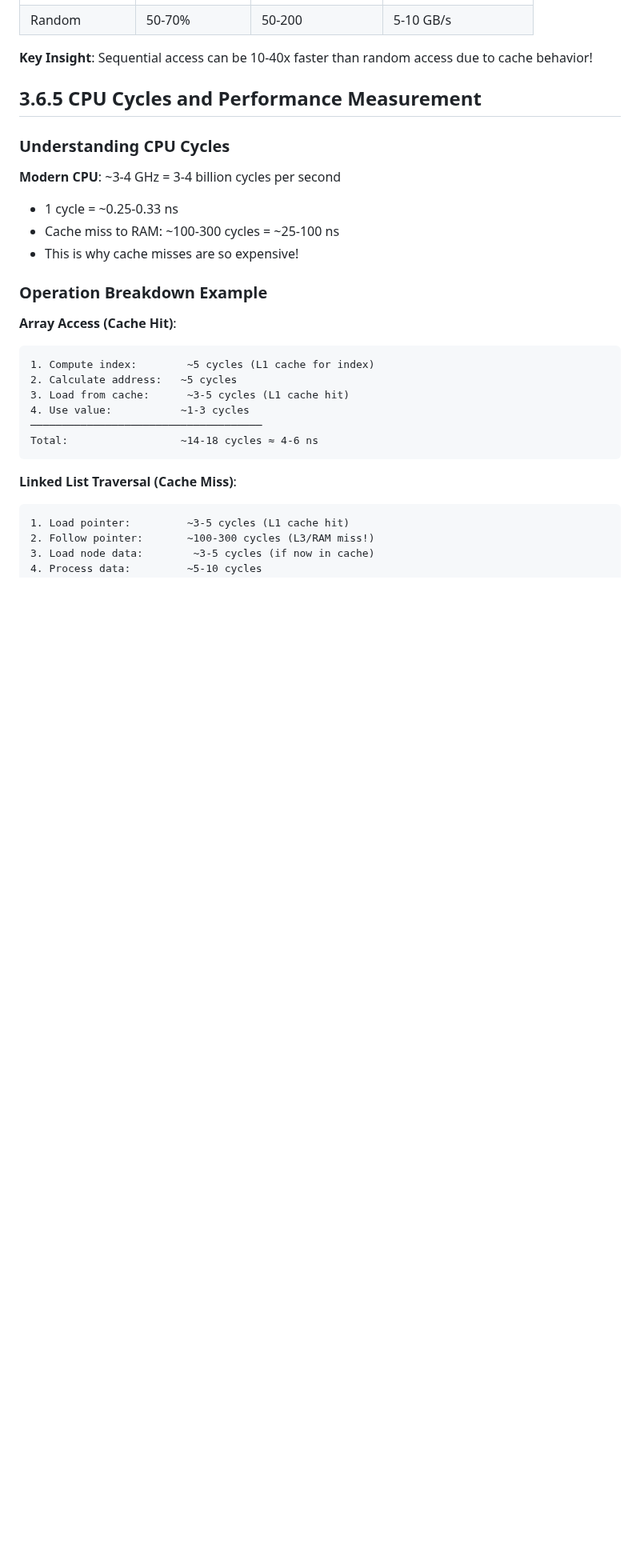
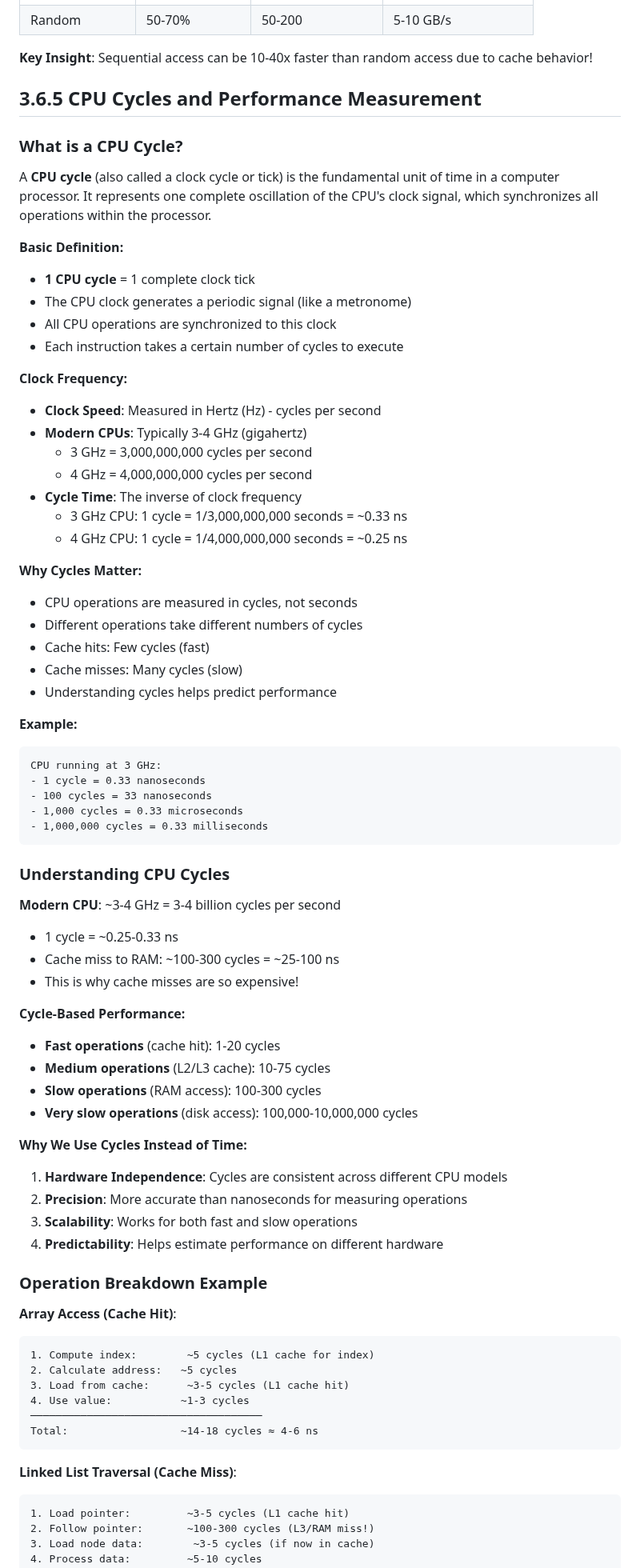
Before and after one commit to sb2k16/data-structures-book, a Markdown page: chapters/03.6-memory-hierarchy-and-performance.md, the part around the change. Shown at 80% size. Drawn GitHub-style; blank space fills up the shorter version.

Commit message:
Add detailed explanation of what a CPU cycle is
- Define CPU cycle as fundamental unit of time in processor
- Explain clock frequency and cycle time
- Provide examples of cycle calculations
- Show why cycles matter for performance measurement
- Add cycle-based performance categories
- Explain why we use cycles instead of absolute time
- Include practical examples with modern CPU speeds

````diff
--- a/chapters/03.6-memory-hierarchy-and-performance.md
+++ b/chapters/03.6-memory-hierarchy-and-performance.md
@@ -425,12 +425,59 @@ while (current != nullptr) {
 
 ## 3.6.5 CPU Cycles and Performance Measurement
 
+### What is a CPU Cycle?
+
+A **CPU cycle** (also called a clock cycle or tick) is the fundamental unit of time in a computer processor. It represents one complete oscillation of the CPU's clock signal, which synchronizes all operations within the processor.
+
+**Basic Definition:**
+- **1 CPU cycle** = 1 complete clock tick
+- The CPU clock generates a periodic signal (like a metronome)
+- All CPU operations are synchronized to this clock
+- Each instruction takes a certain number of cycles to execute
+
+**Clock Frequency:**
+- **Clock Speed**: Measured in Hertz (Hz) - cycles per second
+- **Modern CPUs**: Typically 3-4 GHz (gigahertz)
+  - 3 GHz = 3,000,000,000 cycles per second
+  - 4 GHz = 4,000,000,000 cycles per second
+- **Cycle Time**: The inverse of clock frequency
+  - 3 GHz CPU: 1 cycle = 1/3,000,000,000 seconds = ~0.33 ns
+  - 4 GHz CPU: 1 cycle = 1/4,000,000,000 seconds = ~0.25 ns
+
+**Why Cycles Matter:**
+- CPU operations are measured in cycles, not seconds
+- Different operations take different numbers of cycles
+- Cache hits: Few cycles (fast)
+- Cache misses: Many cycles (slow)
+- Understanding cycles helps predict performance
+
+**Example:**
+```
+CPU running at 3 GHz:
+- 1 cycle = 0.33 nanoseconds
+- 100 cycles = 33 nanoseconds
+- 1,000 cycles = 0.33 microseconds
+- 1,000,000 cycles = 0.33 milliseconds
+```
+
 ### Understanding CPU Cycles
 
 **Modern CPU**: ~3-4 GHz = 3-4 billion cycles per second
 - 1 cycle = ~0.25-0.33 ns
 - Cache miss to RAM: ~100-300 cycles = ~25-100 ns
 - This is why cache misses are so expensive!
+
+**Cycle-Based Performance:**
+- **Fast operations** (cache hit): 1-20 cycles
+- **Medium operations** (L2/L3 cache): 10-75 cycles
+- **Slow operations** (RAM access): 100-300 cycles
+- **Very slow operations** (disk access): 100,000-10,000,000 cycles
+
+**Why We Use Cycles Instead of Time:**
+1. **Hardware Independence**: Cycles are consistent across different CPU models
+2. **Precision**: More accurate than nanoseconds for measuring operations
+3. **Scalability**: Works for both fast and slow operations
+4. **Predictability**: Helps estimate performance on different hardware
 
 ### Operation Breakdown Example
 
````
